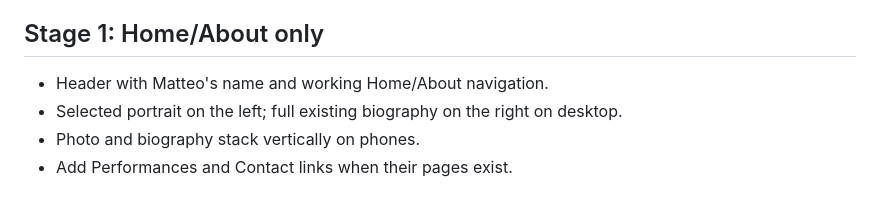
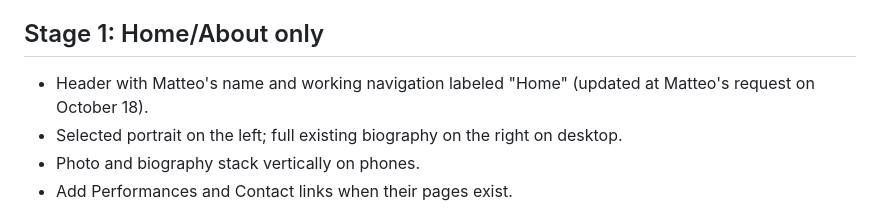
Before and after one commit to ThatPie/matteo-botelho-flute, a Markdown page: PLAN.md, the part around the change. Rendered like a GitHub page.

Commit message:
Record the approved Home navigation label

```diff
--- a/PLAN.md
+++ b/PLAN.md
@@ -20,7 +20,7 @@ Approved by Matteo on October 14, 2026. This file records the decisions and rema
 
 ## Stage 1: Home/About only
 
-- Header with Matteo's name and working Home/About navigation.
+- Header with Matteo's name and working navigation labeled "Home" (updated at Matteo's request on October 18).
 - Selected portrait on the left; full existing biography on the right on desktop.
 - Photo and biography stack vertically on phones.
 - Add Performances and Contact links when their pages exist.
```
